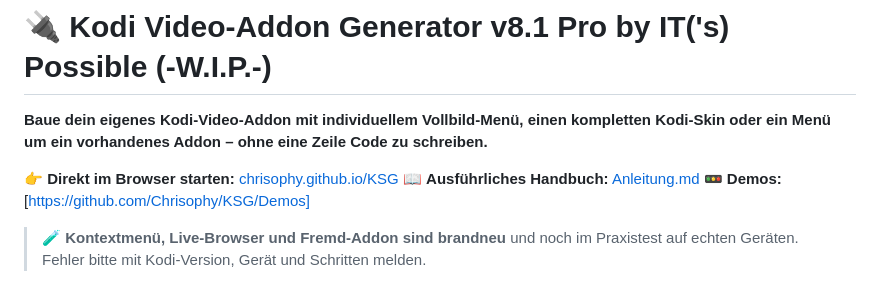
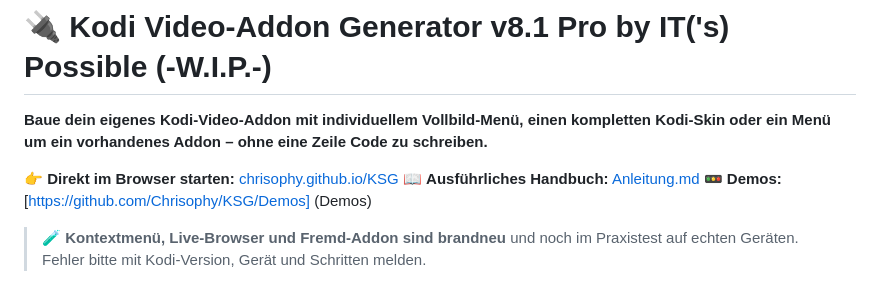
Before and after one commit to Chrisophy/KSG, a Markdown page: README.md, the part around the change. GitHub-like rendering.

Commit message:
Update README with new features and demo links

```diff
--- a/README.md
+++ b/README.md
@@ -6,6 +6,7 @@
 📖 **Ausführliches Handbuch:** [Anleitung.md](Anleitung.md)
 🚥 **Demos:**
 [https://github.com/Chrisophy/KSG/Demos]
+(Demos)
 
 > 🧪 **Kontextmenü, Live-Browser und Fremd-Addon sind brandneu** und noch im Praxistest auf echten Geräten. Fehler bitte mit Kodi-Version, Gerät und Schritten melden.
 
```
